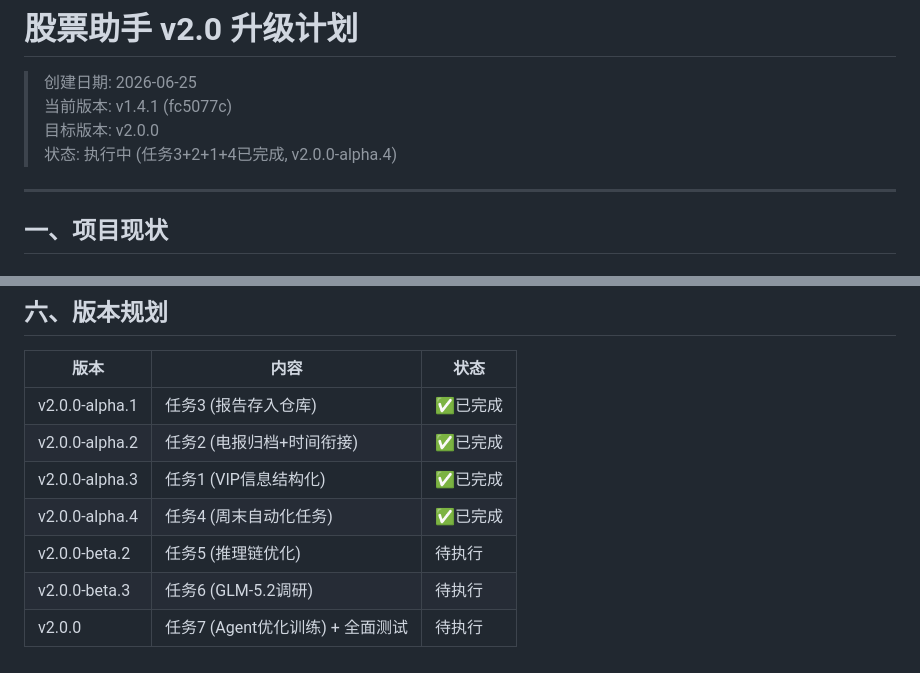
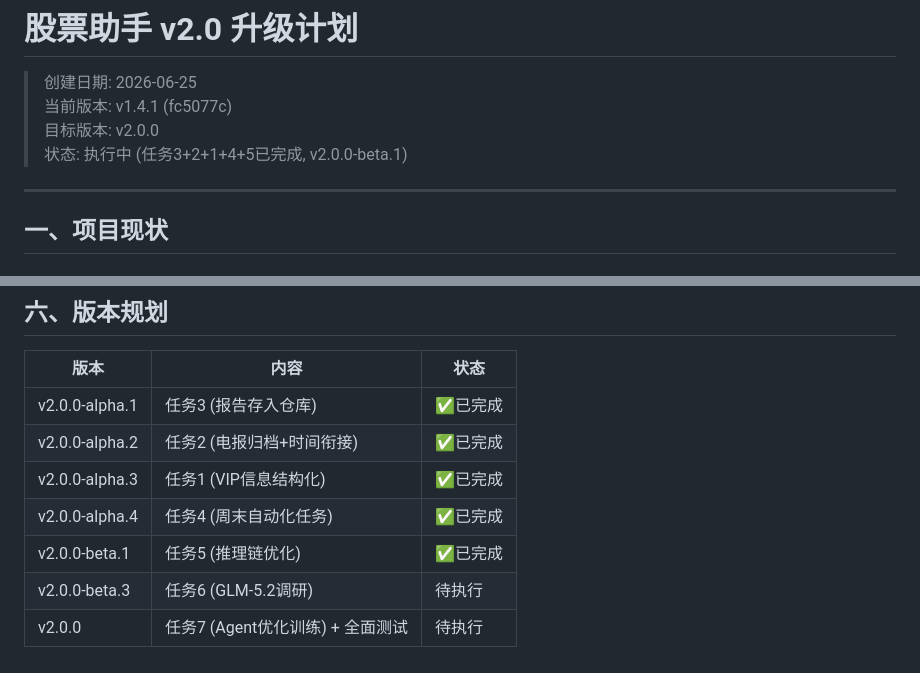
Before and after one commit to kwjian-longzer/stock-assistant, a Markdown page: docs/V2_UPGRADE_PLAN.md, 2 parts joined by grey strips. Rendered like a GitHub page.

```diff
--- a/docs/V2_UPGRADE_PLAN.md
+++ b/docs/V2_UPGRADE_PLAN.md
@@ -3,7 +3,7 @@
 > 创建日期: 2026-06-25
 > 当前版本: v1.4.1 (fc5077c)
 > 目标版本: v2.0.0
-> 状态: 执行中 (任务3+2+1+4已完成, v2.0.0-alpha.4)
+> 状态: 执行中 (任务3+2+1+4+5已完成, v2.0.0-beta.1)
 
 ---
 
@@ -307,6 +307,6 @@ Phase 5 (前沿探索):
 | v2.0.0-alpha.2 | 任务2 (电报归档+时间衔接) | ✅已完成 |
 | v2.0.0-alpha.3 | 任务1 (VIP信息结构化) | ✅已完成 |
 | v2.0.0-alpha.4 | 任务4 (周末自动化任务) | ✅已完成 |
-| v2.0.0-beta.2 | 任务5 (推理链优化) | 待执行 |
+| v2.0.0-beta.1 | 任务5 (推理链优化) | ✅已完成 |
 | v2.0.0-beta.3 | 任务6 (GLM-5.2调研) | 待执行 |
 | v2.0.0 | 任务7 (Agent优化训练) + 全面测试 | 待执行 |
```
Also changed, not shown: analysis_prompt.md (+70 -7 lines).
